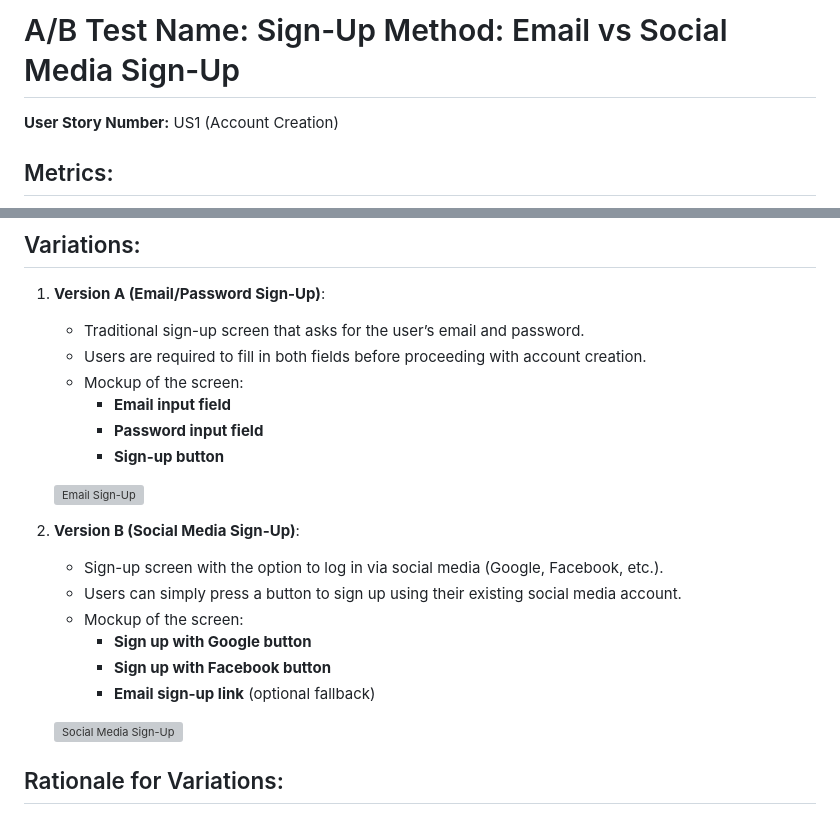
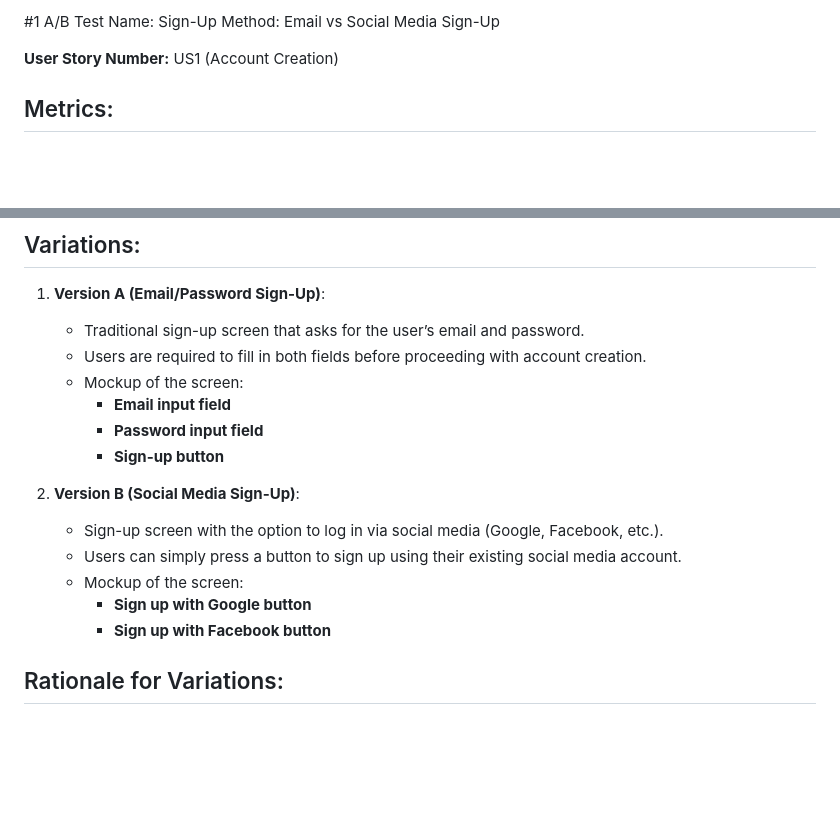
Before and after one commit to Jonagish/SquadUp, a Markdown page: docs/ABTEST.md, 2 parts joined by grey strips. Drawn GitHub-style; blank space fills up the shorter version; grey boxes are pictures that could not be loaded.

Commit message:
Update ABTEST.md
ABTEST DESCRIPTION #1 FOR SIGN_IN

```diff
--- a/docs/ABTEST.md
+++ b/docs/ABTEST.md
@@ -1,4 +1,4 @@
-# A/B Test Name: Sign-Up Method: Email vs Social Media Sign-Up
+#1 A/B Test Name: Sign-Up Method: Email vs Social Media Sign-Up
 
 **User Story Number:** US1 (Account Creation)
 
@@ -42,7 +42,6 @@ We are testing whether allowing users to sign up through social media accounts r
      - **Password input field**
      - **Sign-up button**
 
-   ![Email Sign-Up](https://example.com/mockup-email-signup.png)
 
 2. **Version B (Social Media Sign-Up)**:
    - Sign-up screen with the option to log in via social media (Google, Facebook, etc.).
@@ -50,9 +49,7 @@ We are testing whether allowing users to sign up through social media accounts r
    - Mockup of the screen:
      - **Sign up with Google button**
      - **Sign up with Facebook button**
-     - **Email sign-up link** (optional fallback)
 
-   ![Social Media Sign-Up](https://example.com/mockup-social-signup.png)
 
 ## Rationale for Variations:
 The goal of the test is to measure how the method of signing up affects user conversion and satisfaction. By allowing social media logins, we are aiming to reduce friction and make the sign-up process quicker and easier for users, potentially increasing the number of successful sign-ups. The email/password option is still available as a backup in case the user prefers that method.
```
